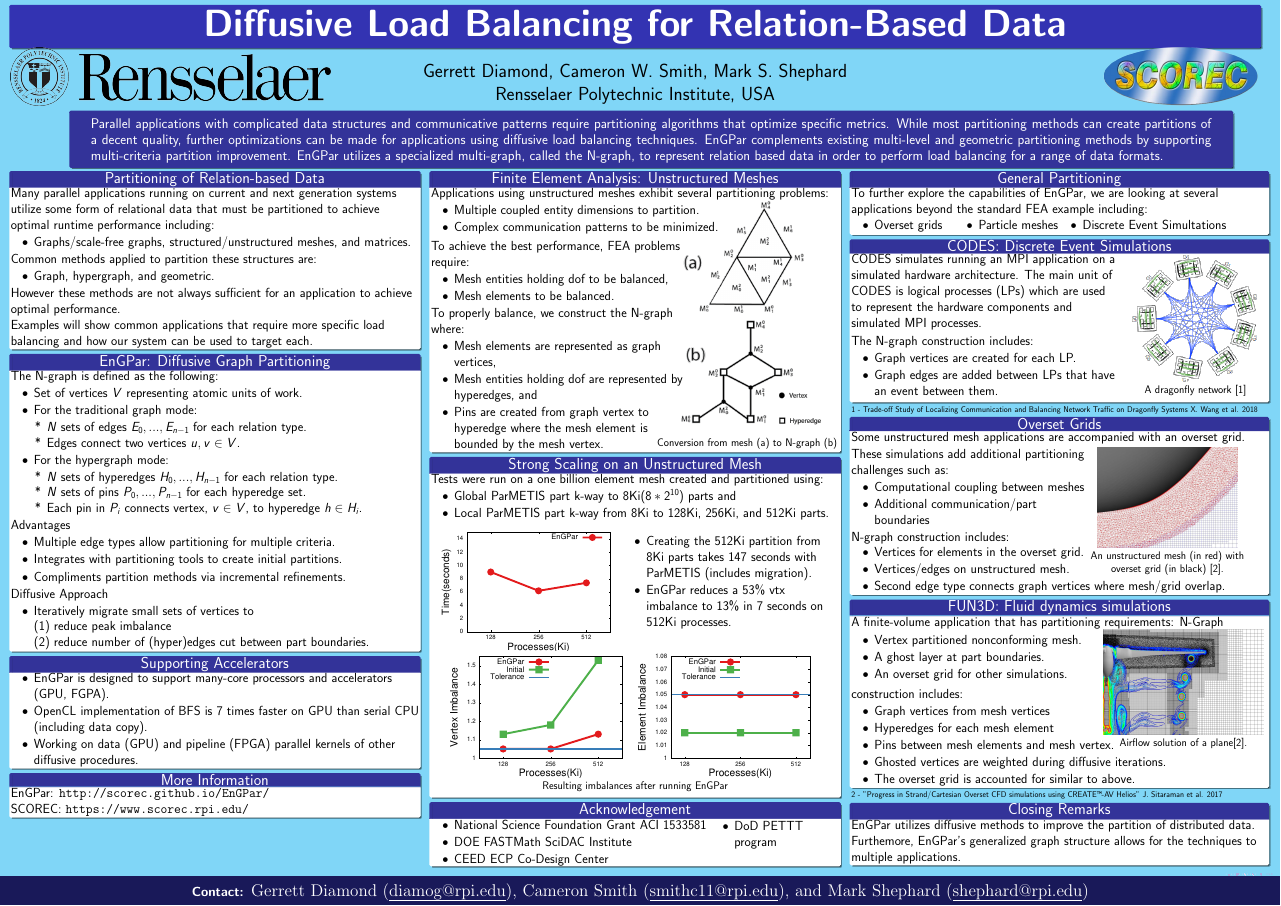
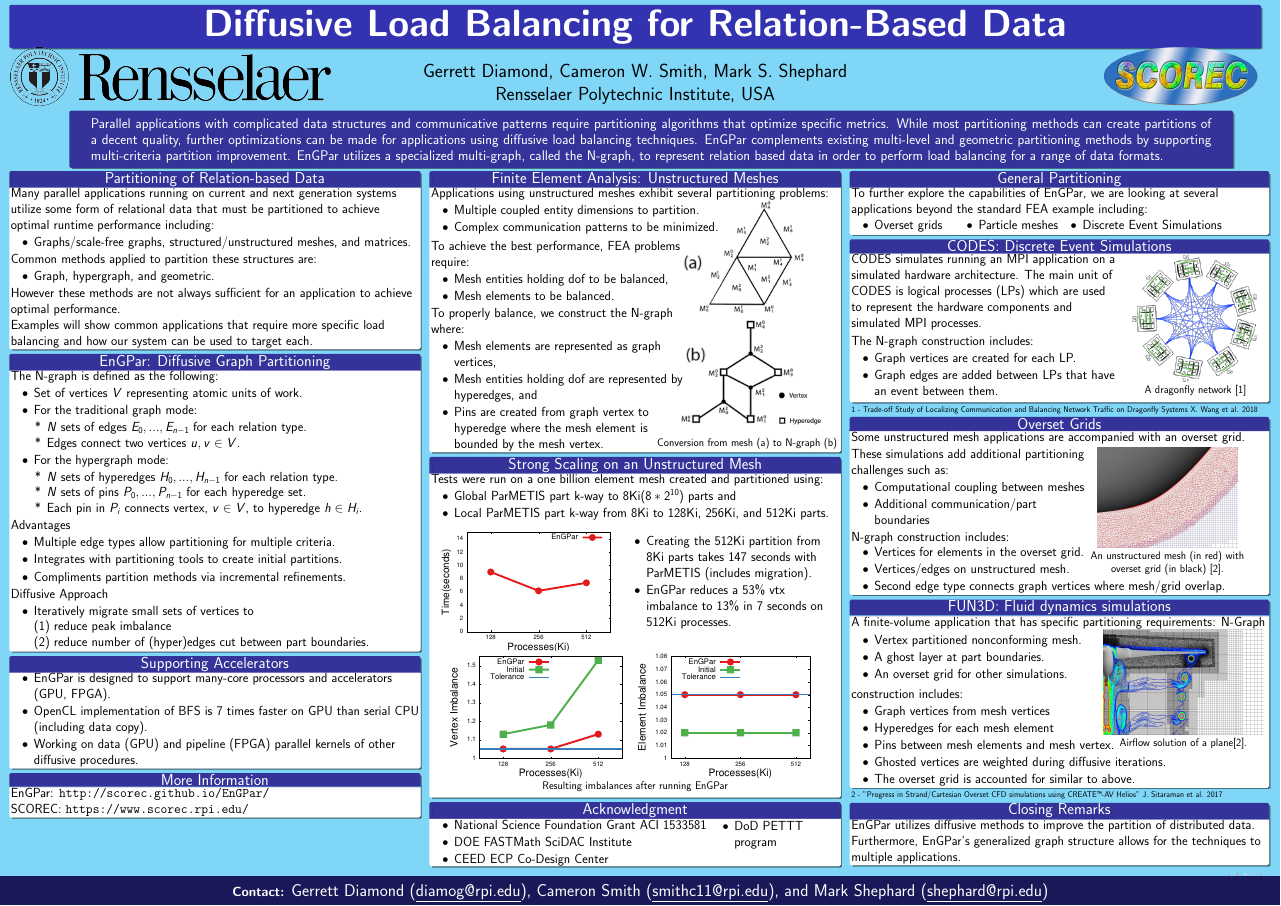
Before and after one commit to SCOREC/EnGPar-Docs, a LaTeX poster (nsf2018_poster/poster.tex): the whole page. Compiled offline with pdfLaTeX.

Commit message:
Spell checking and other fixes

```diff
--- a/nsf2018_poster/poster.tex
+++ b/nsf2018_poster/poster.tex
@@ -40,7 +40,7 @@
   \leavevmode%
   \hbox{%
   \begin{beamercolorbox}[wd=\paperwidth,ht=7ex,dp=3.5ex,center]{author in head/foot}%
-    \footerfont {\bf Contact:} Gerrett Diamond (\underline{diamog@rpi.edu}), Cameron Smith (\underline{smithc11@rpi.edu}), and Mark Shephard (\underline{shephard@rpi.edu})
+    \fontsize{45}{50}\selectfont {\bf Contact:} Gerrett Diamond (\underline{diamog@rpi.edu}), Cameron Smith (\underline{smithc11@rpi.edu}), and Mark Shephard (\underline{shephard@rpi.edu})
   \end{beamercolorbox}%
   \begin{beamercolorbox}[wd=.333333\paperwidth,ht=4ex,dp=1ex,center]{title in head/foot}%
     \usebeamerfont{title in head/foot}Contact:
@@ -149,7 +149,7 @@ Diffusive Load Balancing for Relation-Based Data
     \end{block}
     \begin{block}{\centering Supporting Accelerators}
       \begin{itemize}
-      \item EnGPar is designed to support many-core processors and accelerators (GPU, FGPA).
+      \item EnGPar is designed to support many-core processors and accelerators (GPU, FPGA).
       \item OpenCL implementation of BFS is 7 times faster on GPU than serial CPU (including data copy).
       \item Working on data (GPU) and pipeline (FPGA) parallel kernels of other diffusive procedures.
       \end{itemize}
@@ -222,7 +222,7 @@ Diffusive Load Balancing for Relation-Based Data
       \end{figure}
     \end{block}
 
-    \begin{block}{\centering Acknowledgement}
+    \begin{block}{\centering Acknowledgment}
       \begin{textblock}{3.5}(0,0)
       \begin{itemize}
       \item National Science Foundation Grant ACI 1533581
@@ -253,7 +253,7 @@ Diffusive Load Balancing for Relation-Based Data
       \end{textblock}
       \begin{textblock}{2.5}(2.6,0.05)
         \begin{itemize}
-        \item Discrete Event Simultations
+        \item Discrete Event Simulations
         \end{itemize}
       \end{textblock}
       \vspace{1.6cm}
@@ -315,7 +315,7 @@ Diffusive Load Balancing for Relation-Based Data
     \end{block}
 
     \begin{block}{\centering FUN3D: Fluid dynamics simulations}
-      A finite-volume application that has partitioning requirements:
+      A finite-volume application that has specific partitioning requirements:
       \begin{textblock}{3.5}(0,0.1)
       \begin{itemize}
       \item Vertex partitioned nonconforming mesh.
@@ -348,7 +348,7 @@ Diffusive Load Balancing for Relation-Based Data
 
     \begin{block}{\centering Closing Remarks}
       EnGPar utilizes diffusive methods to improve the partition of distributed data. \\
-      Furthemore, EnGPar's generalized graph structure allows for the techniques to \\
+      Furthermore, EnGPar's generalized graph structure allows for the techniques to \\
       multiple applications.
     \end{block}
   \end{textblock}
```
Also changed, not shown: figures/README.txt.
